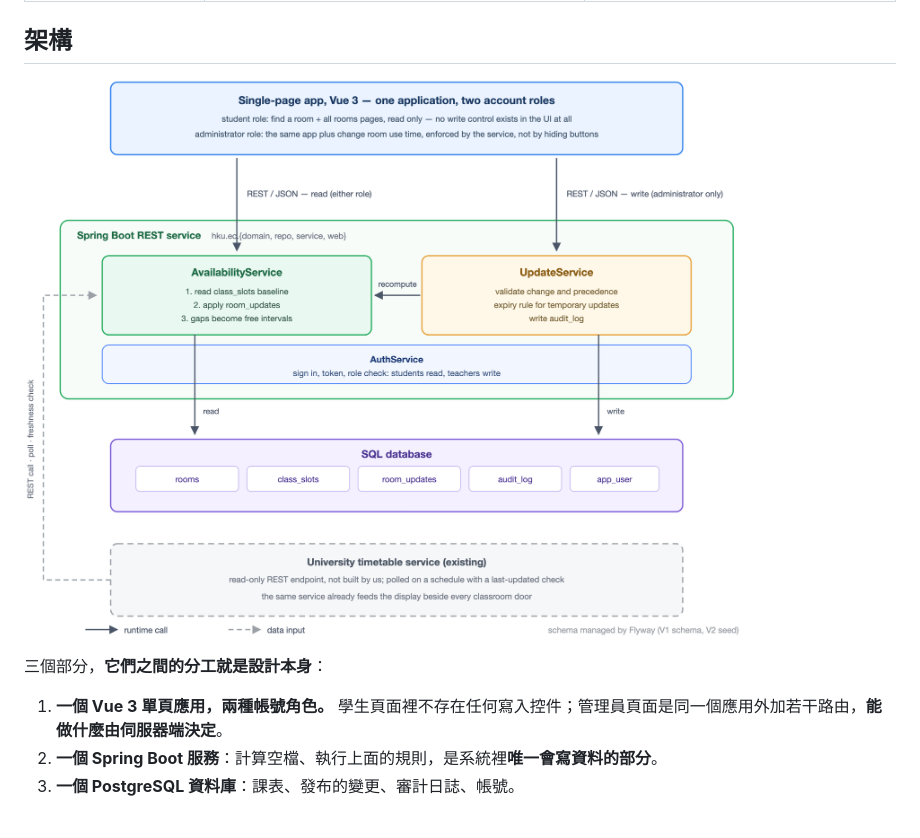
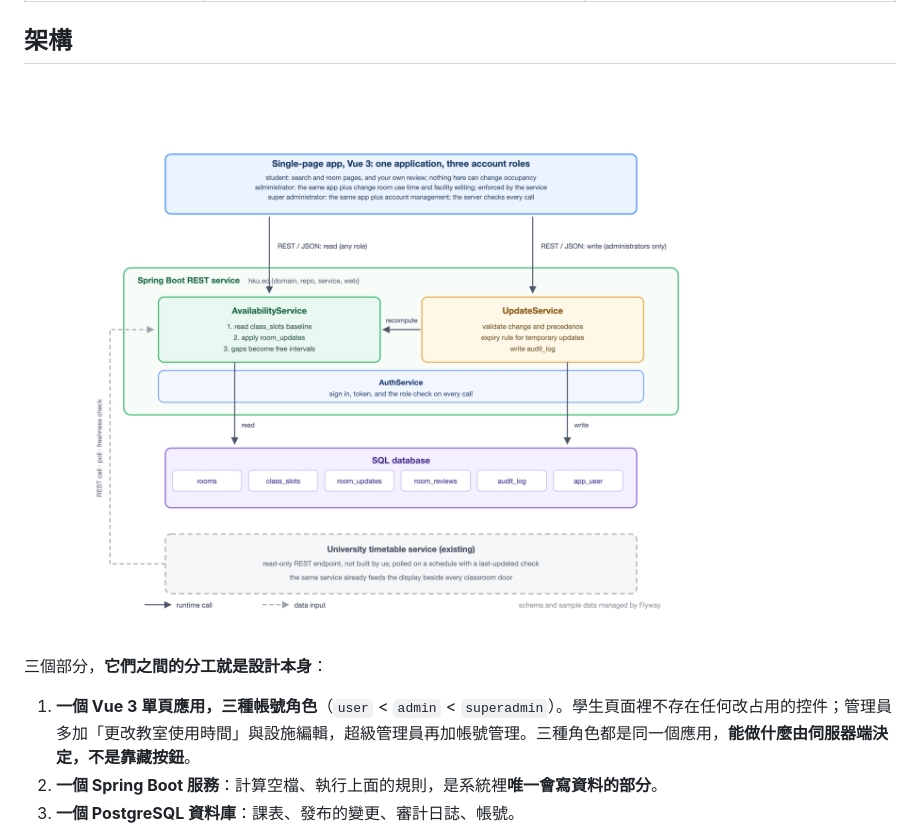
Before and after one commit to HenryLiu520/hku-empty-classroom, a Markdown page: README.zh-TW.md, the part around one of its changes. GitHub-like rendering; pictures changed too: docs/images/architecture.png.

```diff
--- a/README.zh-TW.md
+++ b/README.zh-TW.md
@@ -108,7 +108,7 @@
 
 三個部分，**它們之間的分工就是設計本身**：
 
-1. **一個 Vue 3 單頁應用，兩種帳號角色。** 學生頁面裡不存在任何寫入控件；管理員頁面是同一個應用外加若干路由，**能做什麼由伺服器端決定**。
+1. **一個 Vue 3 單頁應用，三種帳號角色**（`user` < `admin` < `superadmin`）。學生頁面裡不存在任何改占用的控件；管理員多加「更改教室使用時間」與設施編輯，超級管理員再加帳號管理。三種角色都是同一個應用，**能做什麼由伺服器端決定，不是靠藏按鈕**。
 2. **一個 Spring Boot 服務**：計算空檔、執行上面的規則，是系統裡**唯一會寫資料的部分**。
 3. **一個 PostgreSQL 資料庫**：課表、發布的變更、審計日誌、帳號。
 
```
Also changed, not shown: other parts of README.zh-TW.md (+1 -1 lines), README.md (+2 -2 lines), README.zh-CN.md (+2 -2 lines).
